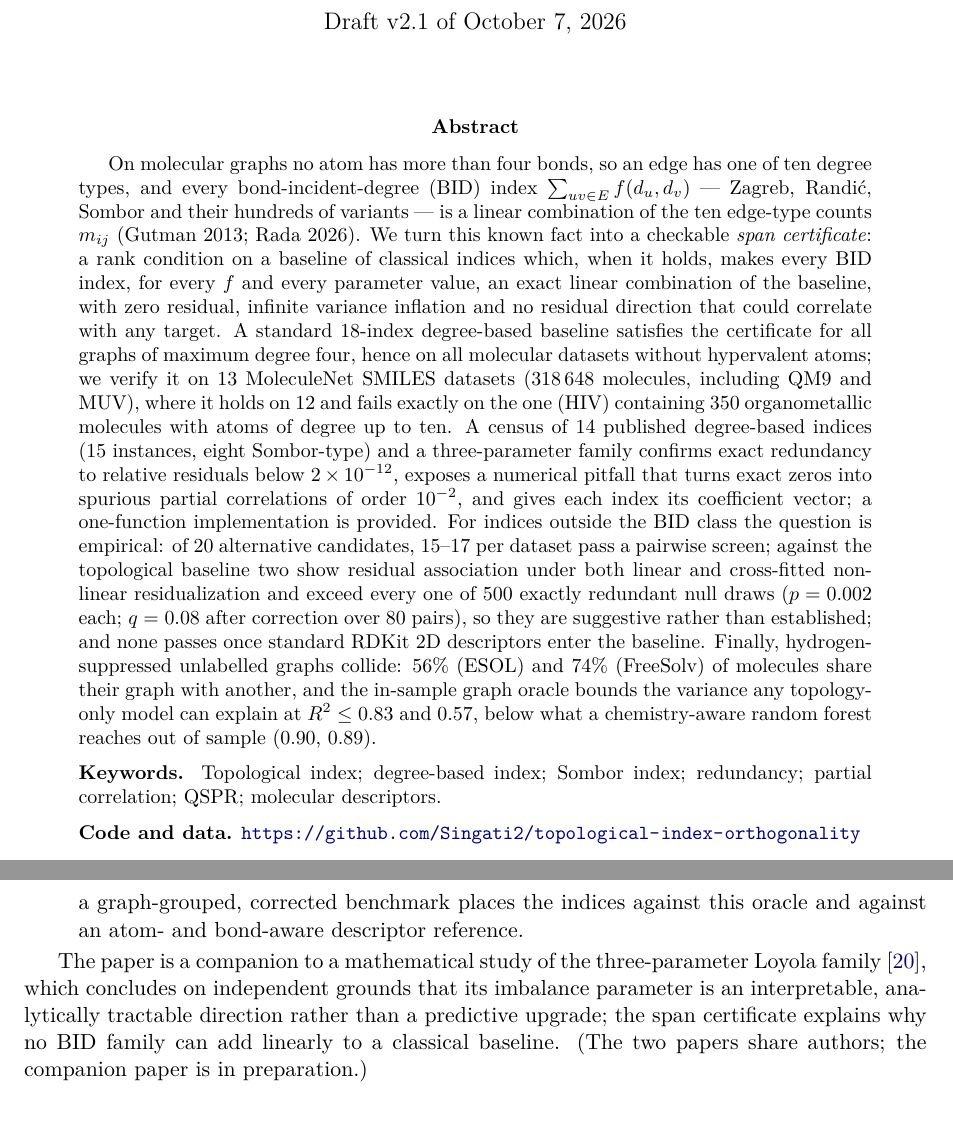
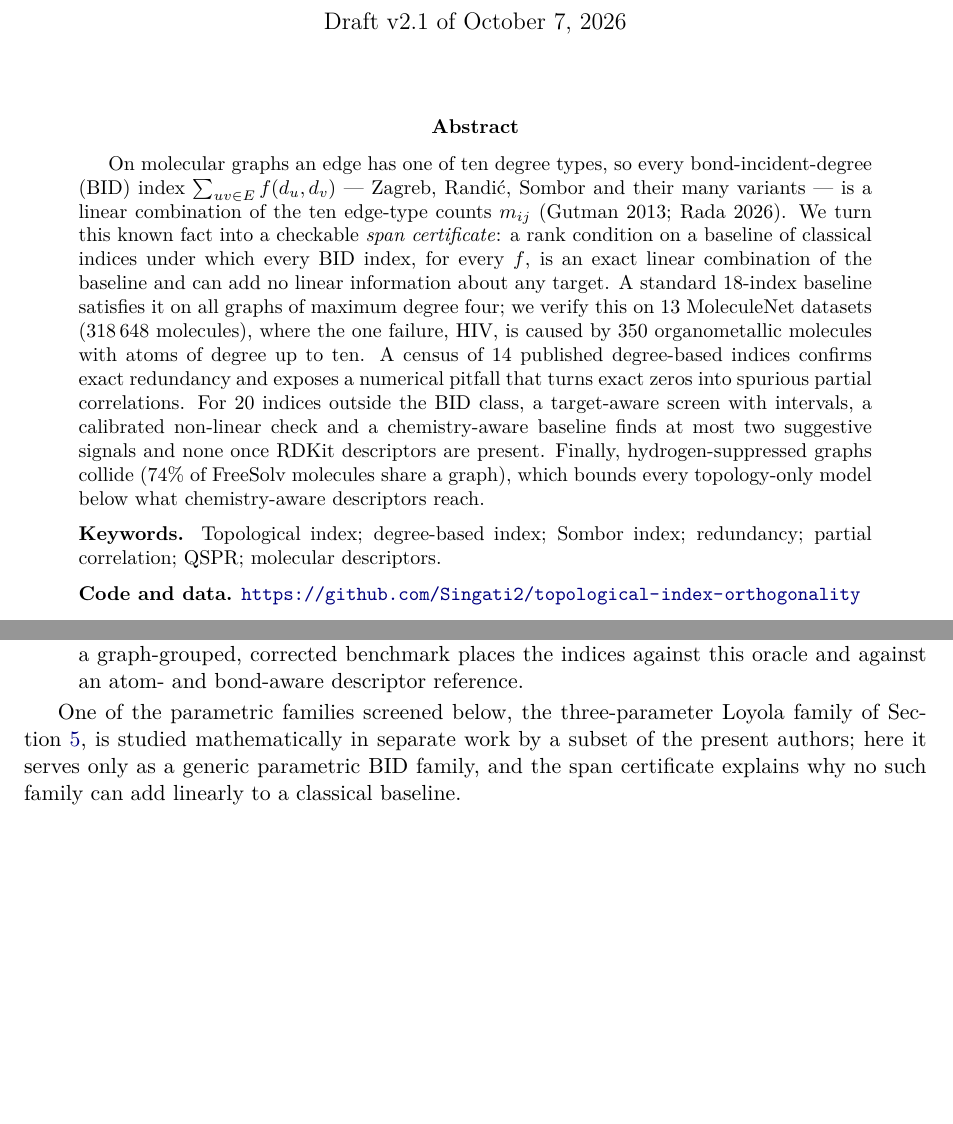
Before and after one commit to Singati2/topological-index-orthogonality, a LaTeX paper (docs/paper2_orthogonality_screening.tex): two parts of pages 1 and 3 of 19 before the commit and two parts of pages 1 and 2 of 18 after it, joined at a grey line, cut so that both start at the same text, the shorter picture padded with empty space. Compiled offline with pdfLaTeX.

Commit message:
Short abstract (203 words); no citation of unpublished work, matching LOYOLA v40.10
- Abstract rewritten at about half its previous length.
- The companion Loyola paper is no longer cited (it is in preparation and
  LOYOLA v40.10 adopted the same policy): the Loyola family is defined
  inline as a generic three-parameter BID family, the attributed
  LO(0,0,1)~IRLA finding is removed, and the bibliography entry is deleted.

```diff
--- a/docs/paper2_orthogonality_screening.tex
+++ b/docs/paper2_orthogonality_screening.tex
@@ -56,40 +56,26 @@ An Exact Redundancy Certificate and What It Leaves for New Molecular Descriptors
 \maketitle
 
 \begin{abstract}
-On molecular graphs no atom has more than four bonds, so an edge has one
-of ten degree types, and every bond-incident-degree (BID) index
-$\sum_{uv\in E} f(d_u,d_v)$ --- Zagreb, Randi\'c, Sombor and their
-hundreds of variants --- is a linear combination of the ten edge-type
-counts $m_{ij}$ (Gutman 2013; Rada 2026). We turn this known fact into a
-checkable \emph{span certificate}: a rank condition on a baseline of
-classical indices which, when it holds, makes every BID index, for every
-$f$ and every parameter value, an exact linear combination of the
-baseline, with zero residual, infinite variance inflation and no
-residual direction that could correlate with any target. A standard
-$18$-index degree-based baseline satisfies the certificate for all graphs
-of maximum degree four, hence on all molecular datasets without
-hypervalent atoms; we verify it on \nGenDatasets{} MoleculeNet SMILES
-datasets (\nGenMolecules{} molecules, including QM9 and MUV), where it
-holds on \nGenCertified{} and fails exactly on the one (HIV) containing
-\hivHyper{} organometallic molecules with atoms of degree up to ten. A
-census of $14$ published degree-based indices ($15$ instances, eight
-Sombor-type) and a three-parameter family confirms exact redundancy to
-relative residuals below $2\times10^{-12}$, exposes a numerical pitfall
-that turns exact zeros into spurious partial correlations of order
-$10^{-2}$, and gives each index its coefficient vector; a one-function
-implementation is provided. For indices outside the BID class the
-question is empirical: of $20$ alternative candidates, $15$--$17$ per
-dataset pass a pairwise screen; against the topological baseline two
-show residual association under both linear and cross-fitted non-linear
-residualization and exceed every one of \nullKB{} exactly redundant
-null draws ($p=\pInfoEsol$ each; $q=\qInfoEsol$ after correction over
-$80$ pairs), so they are suggestive rather than established; and none
-passes once standard RDKit 2D descriptors enter the baseline. Finally, hydrogen-suppressed unlabelled
-graphs collide: $56\%$ (ESOL) and $74\%$ (FreeSolv) of molecules share
-their graph with another, and the in-sample graph oracle bounds the
-variance any topology-only model can explain at $R^2\le\oracleRsqEsol$
-and $\oracleRsqFsv$, below what a chemistry-aware random forest reaches
-out of sample ($\rdkitRsqEsol$, $\rdkitRsqFsv$).
+On molecular graphs an edge has one of ten degree types, so every
+bond-incident-degree (BID) index $\sum_{uv\in E} f(d_u,d_v)$ --- Zagreb,
+Randi\'c, Sombor and their many variants --- is a linear combination of
+the ten edge-type counts $m_{ij}$ (Gutman 2013; Rada 2026). We turn this
+known fact into a checkable \emph{span certificate}: a rank condition on
+a baseline of classical indices under which every BID index, for every
+$f$, is an exact linear combination of the baseline and can add no
+linear information about any target. A standard $18$-index baseline
+satisfies it on all graphs of maximum degree four; we verify this on
+\nGenDatasets{} MoleculeNet datasets (\nGenMolecules{} molecules), where
+the one failure, HIV, is caused by \hivHyper{} organometallic molecules
+with atoms of degree up to ten. A census of $14$ published degree-based
+indices confirms exact redundancy and exposes a numerical pitfall that
+turns exact zeros into spurious partial correlations. For $20$ indices
+outside the BID class, a target-aware screen with intervals, a
+calibrated non-linear check and a chemistry-aware baseline finds at
+most two suggestive signals and none once RDKit descriptors are
+present. Finally, hydrogen-suppressed graphs collide ($74\%$ of FreeSolv
+molecules share a graph), which bounds every topology-only model below
+what chemistry-aware descriptors reach.
 
 \medskip
 \noindent\textbf{Keywords.} Topological index; degree-based index;
@@ -188,13 +174,11 @@ graph-grouped, corrected benchmark places the indices against this
 oracle and against an atom- and bond-aware descriptor reference.
 \end{enumerate}
 
-The paper is a companion to a mathematical study of the
-three-parameter Loyola family~\cite{Paper1_Loyola}, which concludes
-on independent grounds that its imbalance parameter is an
-interpretable, analytically tractable direction rather than a
-predictive upgrade; the span certificate explains why no BID family can add
-linearly to a classical baseline. (The two papers share authors; the
-companion paper is in preparation.)
+One of the parametric families screened below, the three-parameter
+Loyola family of Section~\ref{sec:census}, is studied mathematically in
+separate work by a subset of the present authors; here it serves only
+as a generic parametric BID family, and the span certificate explains
+why no such family can add linearly to a classical baseline.
 
 % =====================================================================
 \section{Related work}\label{sec:related}
```
Also changed, not shown: docs/paper2_orthogonality_screening.pdf, docs/paper2_orthogonality_screening.tex (13 more changed lines).
